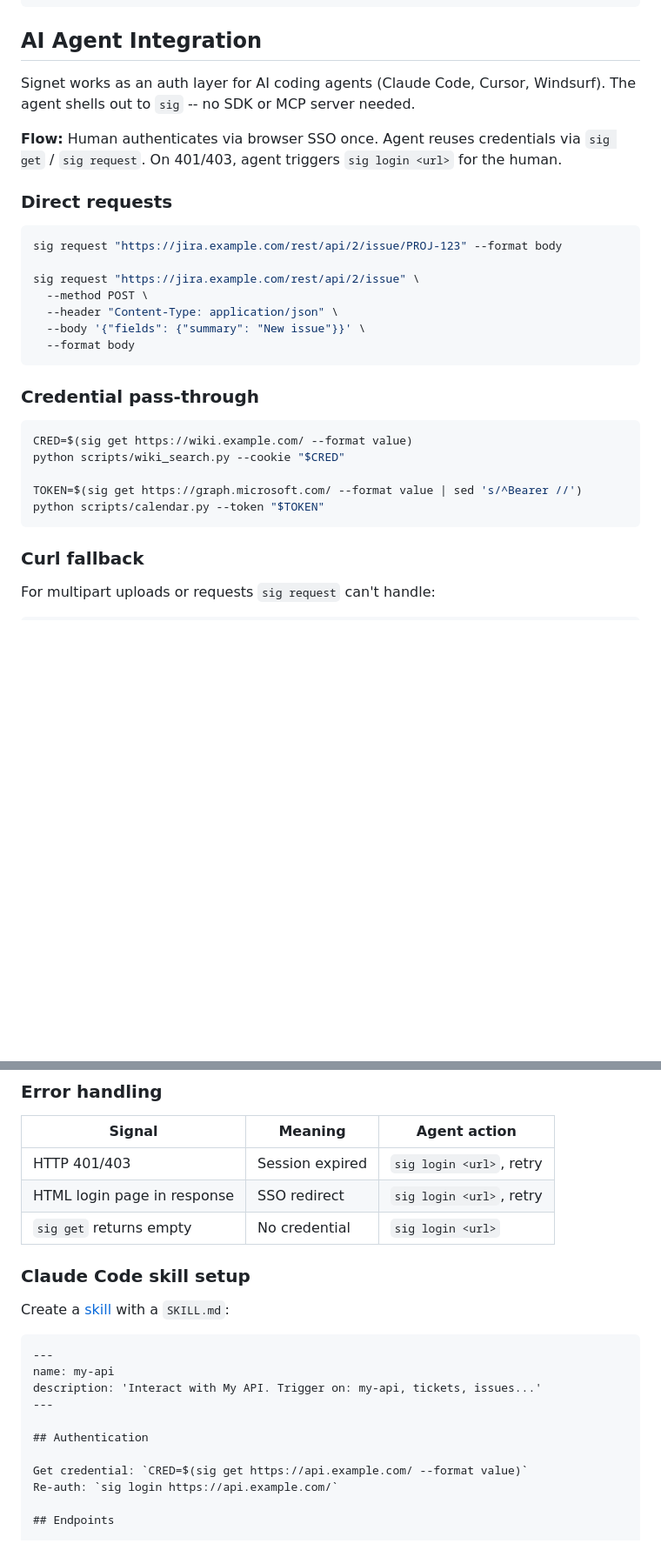
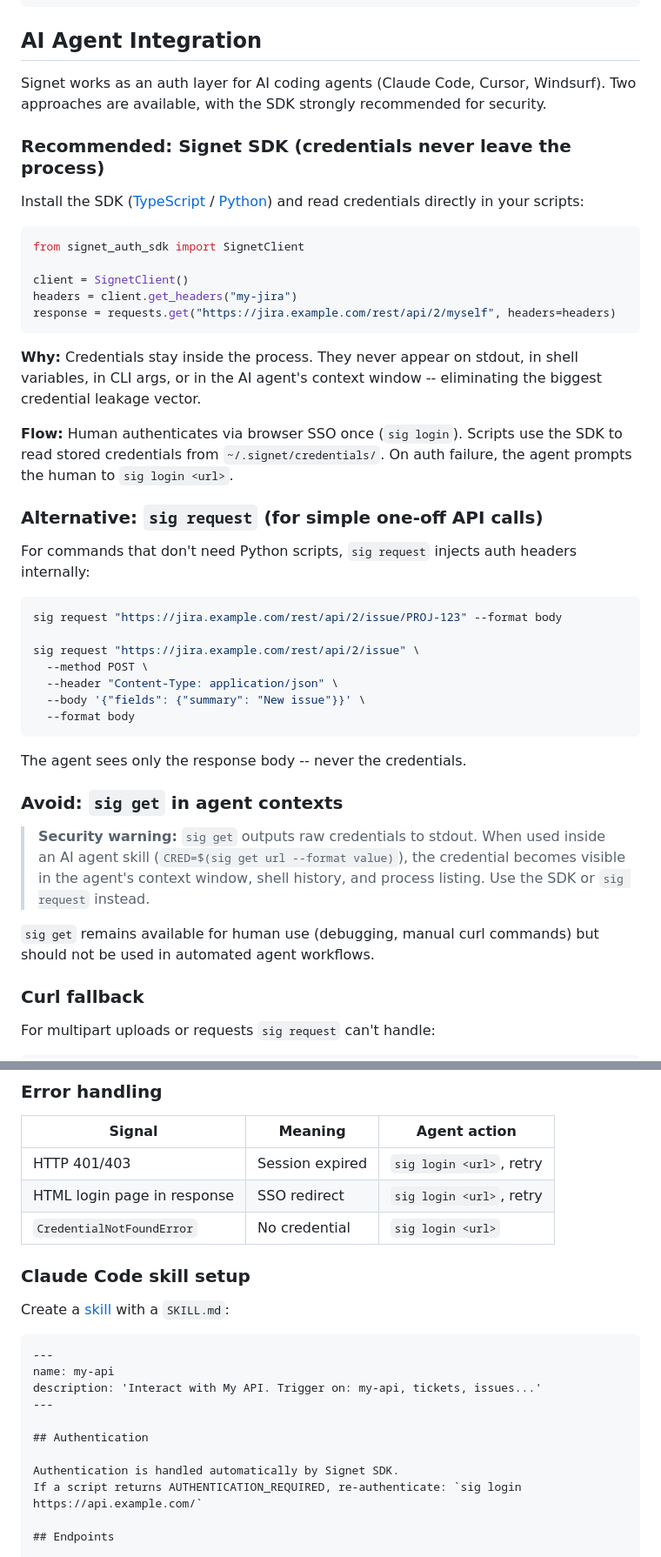
Before and after one commit to sigcli/sigcli, a Markdown page: cli/README.md, 2 parts joined by grey strips. Shown at 87% size. Drawn GitHub-style; blank space fills up the shorter version.

Commit message:
docs: recommend SDK over sig get for AI agent integration
Update AI Agent Integration section to recommend signet-auth-sdk
as the primary approach. Add security warning against using sig get
in agent contexts where credentials would be visible in the context
window.

````diff
--- a/cli/README.md
+++ b/cli/README.md
@@ -424,11 +424,27 @@ sig login https://api.example.com --token ghp_xxxxxxxxxxxxx
 
 ## AI Agent Integration
 
-Signet works as an auth layer for AI coding agents (Claude Code, Cursor, Windsurf). The agent shells out to `sig` -- no SDK or MCP server needed.
+Signet works as an auth layer for AI coding agents (Claude Code, Cursor, Windsurf). Two approaches are available, with the SDK strongly recommended for security.
 
-**Flow:** Human authenticates via browser SSO once. Agent reuses credentials via `sig get` / `sig request`. On 401/403, agent triggers `sig login <url>` for the human.
+### Recommended: Signet SDK (credentials never leave the process)
 
-### Direct requests
+Install the SDK ([TypeScript](https://github.com/signet-auth/signet-sdk/tree/main/packages/typescript) / [Python](https://github.com/signet-auth/signet-sdk/tree/main/packages/python)) and read credentials directly in your scripts:
+
+```python
+from signet_auth_sdk import SignetClient
+
+client = SignetClient()
+headers = client.get_headers("my-jira")
+response = requests.get("https://jira.example.com/rest/api/2/myself", headers=headers)
+```
+
+**Why:** Credentials stay inside the process. They never appear on stdout, in shell variables, in CLI args, or in the AI agent's context window -- eliminating the biggest credential leakage vector.
+
+**Flow:** Human authenticates via browser SSO once (`sig login`). Scripts use the SDK to read stored credentials from `~/.signet/credentials/`. On auth failure, the agent prompts the human to `sig login <url>`.
+
+### Alternative: `sig request` (for simple one-off API calls)
+
+For commands that don't need Python scripts, `sig request` injects auth headers internally:
 
 ```bash
 sig request "https://jira.example.com/rest/api/2/issue/PROJ-123" --format body
@@ -440,15 +456,13 @@ sig request "https://jira.example.com/rest/api/2/issue" \
   --format body
 ```
 
-### Credential pass-through
+The agent sees only the response body -- never the credentials.
 
-```bash
-CRED=$(sig get https://wiki.example.com/ --format value)
-python scripts/wiki_search.py --cookie "$CRED"
+### Avoid: `sig get` in agent contexts
 
-TOKEN=$(sig get https://graph.microsoft.com/ --format value | sed 's/^Bearer //')
-python scripts/calendar.py --token "$TOKEN"
-```
+> **Security warning:** `sig get` outputs raw credentials to stdout. When used inside an AI agent skill (`CRED=$(sig get url --format value)`), the credential becomes visible in the agent's context window, shell history, and process listing. Use the SDK or `sig request` instead.
+
+`sig get` remains available for human use (debugging, manual curl commands) but should not be used in automated agent workflows.
 
 ### Curl fallback
 
@@ -468,7 +482,7 @@ curl -X POST "https://jira.example.com/rest/api/2/issue/PROJ-123/attachments" \
 | --------------------------- | --------------- | ------------------------ |
 | HTTP 401/403                | Session expired | `sig login <url>`, retry |
 | HTML login page in response | SSO redirect    | `sig login <url>`, retry |
-| `sig get` returns empty     | No credential   | `sig login <url>`        |
+| `CredentialNotFoundError`   | No credential   | `sig login <url>`        |
 
 ### Claude Code skill setup
 
@@ -482,8 +496,8 @@ description: 'Interact with My API. Trigger on: my-api, tickets, issues...'
 
 ## Authentication
 
-Get credential: `CRED=$(sig get https://api.example.com/ --format value)`
-Re-auth: `sig login https://api.example.com/`
+Authentication is handled automatically by Signet SDK.
+If a script returns AUTHENTICATION_REQUIRED, re-authenticate: `sig login https://api.example.com/`
 
 ## Endpoints
 
````
